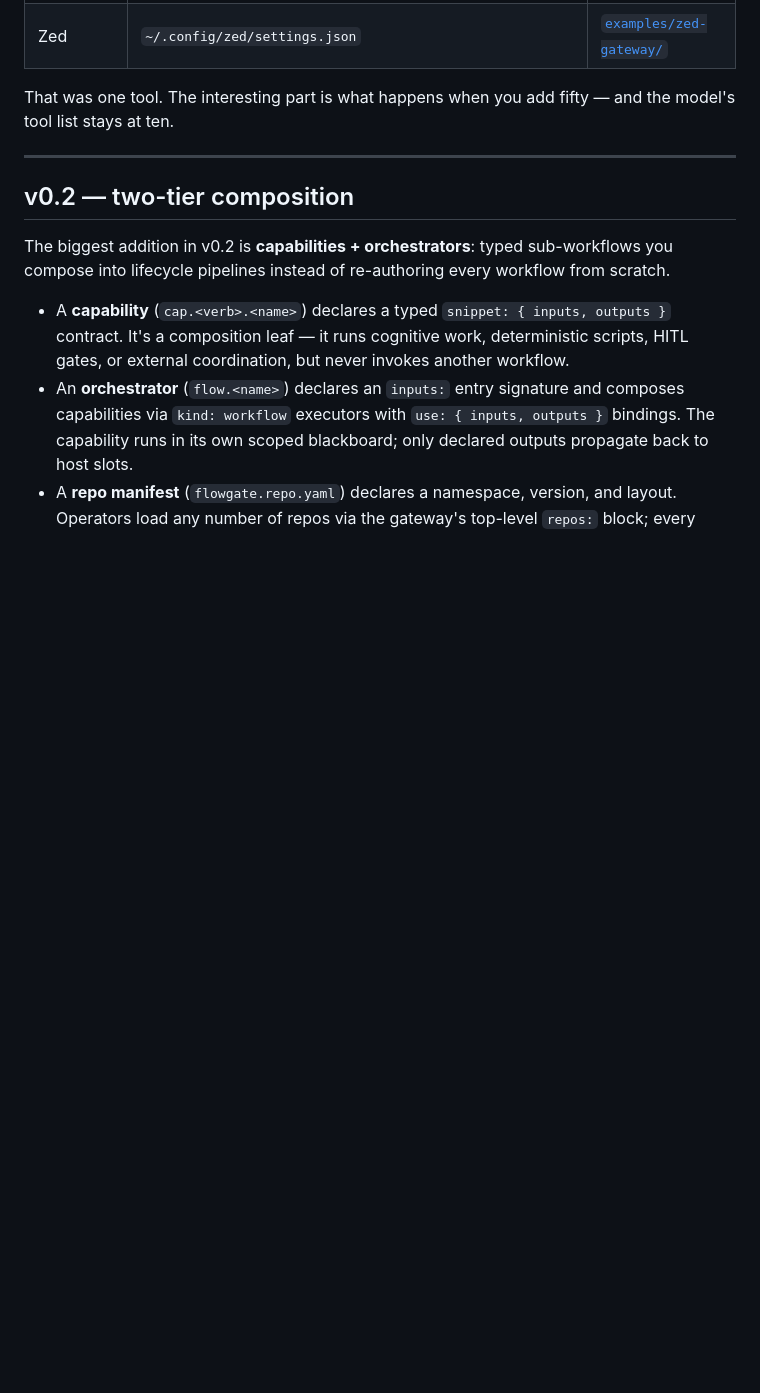
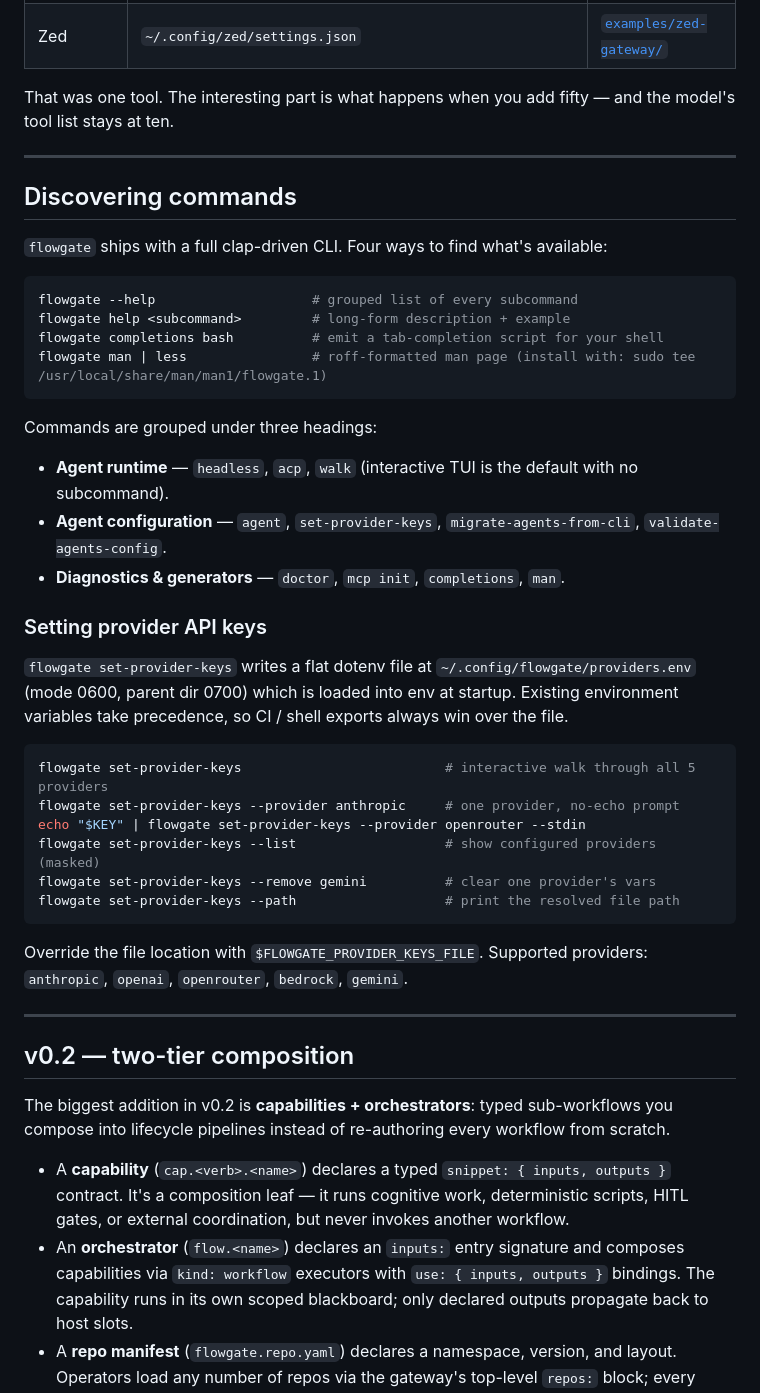
Before and after one commit to matt-cochran/mcp-flowgate, a Markdown page: README.md, the part around the change. Rendered like a GitHub page; blank space fills up the shorter version.

Commit message:
docs(readme): Discovering commands section + set-provider-keys usage

````diff
--- a/README.md
+++ b/README.md
@@ -130,6 +130,40 @@ schema validation, and audit built in.
 
 That was one tool. The interesting part is what happens when you add
 fifty — and the model's tool list stays at ten.
+
+---
+
+## Discovering commands
+
+`flowgate` ships with a full clap-driven CLI. Four ways to find what's available:
+
+```bash
+flowgate --help                    # grouped list of every subcommand
+flowgate help <subcommand>         # long-form description + example
+flowgate completions bash          # emit a tab-completion script for your shell
+flowgate man | less                # roff-formatted man page (install with: sudo tee /usr/local/share/man/man1/flowgate.1)
+```
+
+Commands are grouped under three headings:
+
+- **Agent runtime** — `headless`, `acp`, `walk` (interactive TUI is the default with no subcommand).
+- **Agent configuration** — `agent`, `set-provider-keys`, `migrate-agents-from-cli`, `validate-agents-config`.
+- **Diagnostics & generators** — `doctor`, `mcp init`, `completions`, `man`.
+
+### Setting provider API keys
+
+`flowgate set-provider-keys` writes a flat dotenv file at `~/.config/flowgate/providers.env` (mode 0600, parent dir 0700) which is loaded into env at startup. Existing environment variables take precedence, so CI / shell exports always win over the file.
+
+```bash
+flowgate set-provider-keys                          # interactive walk through all 5 providers
+flowgate set-provider-keys --provider anthropic     # one provider, no-echo prompt
+echo "$KEY" | flowgate set-provider-keys --provider openrouter --stdin
+flowgate set-provider-keys --list                   # show configured providers (masked)
+flowgate set-provider-keys --remove gemini          # clear one provider's vars
+flowgate set-provider-keys --path                   # print the resolved file path
+```
+
+Override the file location with `$FLOWGATE_PROVIDER_KEYS_FILE`. Supported providers: `anthropic`, `openai`, `openrouter`, `bedrock`, `gemini`.
 
 ---
 
````
